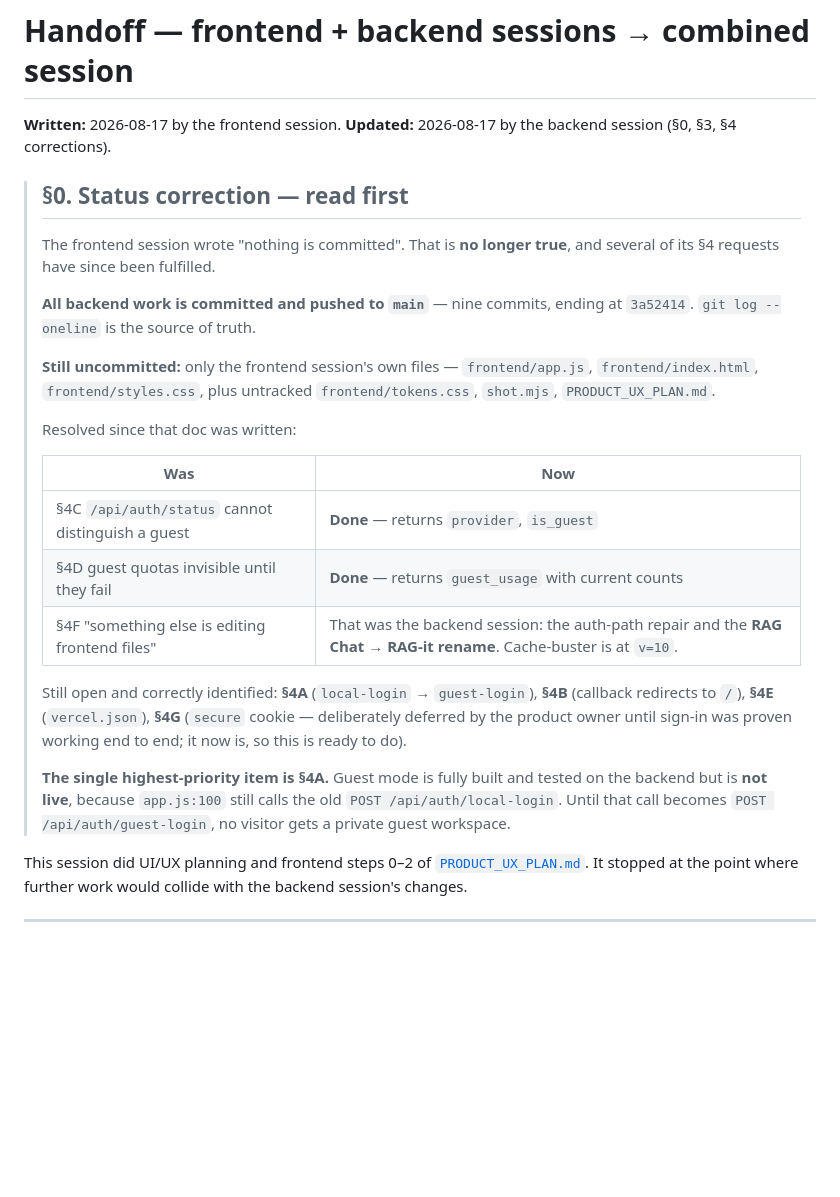
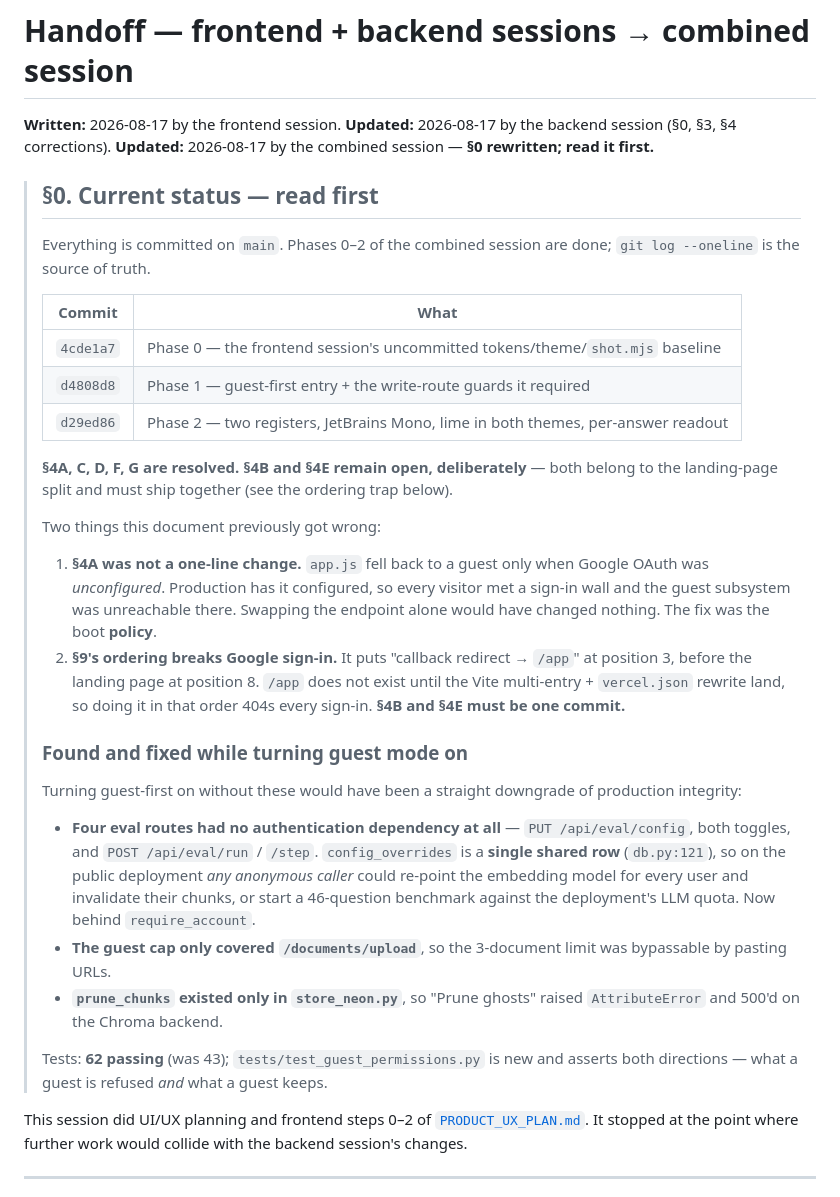
Before and after one commit to gelwuyl/RAG-it, a Markdown page: HANDOFF.md, the part around one of its changes. GitHub-like rendering; blank space fills up the shorter version.

```diff
--- a/HANDOFF.md
+++ b/HANDOFF.md
@@ -2,36 +2,53 @@
 
 **Written:** 2026-08-17 by the frontend session.
 **Updated:** 2026-08-17 by the backend session (§0, §3, §4 corrections).
+**Updated:** 2026-08-17 by the combined session — **§0 rewritten; read it first.**
 
-> ## §0. Status correction — read first
+> ## §0. Current status — read first
 >
-> The frontend session wrote "nothing is committed". That is **no longer true**,
-> and several of its §4 requests have since been fulfilled.
+> Everything is committed on `main`. Phases 0–2 of the combined session are
+> done; `git log --oneline` is the source of truth.
 >
-> **All backend work is committed and pushed to `main`** — nine commits, ending
-> at `3a52414`. `git log --oneline` is the source of truth.
+> | Commit | What |
+> |---|---|
+> | `4cde1a7` | Phase 0 — the frontend session's uncommitted tokens/theme/`shot.mjs` baseline |
+> | `d4808d8` | Phase 1 — guest-first entry + the write-route guards it required |
+> | `d29ed86` | Phase 2 — two registers, JetBrains Mono, lime in both themes, per-answer readout |
 >
-> **Still uncommitted:** only the frontend session's own files —
-> `frontend/app.js`, `frontend/index.html`, `frontend/styles.css`, plus untracked
-> `frontend/tokens.css`, `shot.mjs`, `PRODUCT_UX_PLAN.md`.
+> **§4A, C, D, F, G are resolved. §4B and §4E remain open, deliberately** —
+> both belong to the landing-page split and must ship together (see the ordering
+> trap below).
 >
-> Resolved since that doc was written:
+> Two things this document previously got wrong:
 >
-> | Was | Now |
-> |---|---|
-> | §4C `/api/auth/status` cannot distinguish a guest | **Done** — returns `provider`, `is_guest` |
-> | §4D guest quotas invisible until they fail | **Done** — returns `guest_usage` with current counts |
-> | §4F "something else is editing frontend files" | That was the backend session: the auth-path repair and the **RAG Chat → RAG-it rename**. Cache-buster is at `v=10`. |
+> 1. **§4A was not a one-line change.** `app.js` fell back to a guest only when
+>    Google OAuth was *unconfigured*. Production has it configured, so every
+>    visitor met a sign-in wall and the guest subsystem was unreachable there.
+>    Swapping the endpoint alone would have changed nothing. The fix was the
+>    boot **policy**.
+> 2. **§9's ordering breaks Google sign-in.** It puts "callback redirect →
+>    `/app`" at position 3, before the landing page at position 8. `/app` does
+>    not exist until the Vite multi-entry + `vercel.json` rewrite land, so doing
+>    it in that order 404s every sign-in. **§4B and §4E must be one commit.**
 >
-> Still open and correctly identified: **§4A** (`local-login` → `guest-login`),
-> **§4B** (callback redirects to `/`), **§4E** (`vercel.json`), **§4G**
-> (`secure` cookie — deliberately deferred by the product owner until sign-in
-> was proven working end to end; it now is, so this is ready to do).
+> ### Found and fixed while turning guest mode on
 >
-> **The single highest-priority item is §4A.** Guest mode is fully built and
-> tested on the backend but is **not live**, because `app.js:100` still calls the
-> old `POST /api/auth/local-login`. Until that call becomes
-> `POST /api/auth/guest-login`, no visitor gets a private guest workspace.
+> Turning guest-first on without these would have been a straight downgrade of
+> production integrity:
+>
+> - **Four eval routes had no authentication dependency at all** —
+>   `PUT /api/eval/config`, both toggles, and `POST /api/eval/run` / `/step`.
+>   `config_overrides` is a **single shared row** (`db.py:121`), so on the public
+>   deployment *any anonymous caller* could re-point the embedding model for
+>   every user and invalidate their chunks, or start a 46-question benchmark
+>   against the deployment's LLM quota. Now behind `require_account`.
+> - **The guest cap only covered `/documents/upload`**, so the 3-document limit
+>   was bypassable by pasting URLs.
+> - **`prune_chunks` existed only in `store_neon.py`**, so "Prune ghosts" raised
+>   `AttributeError` and 500'd on the Chroma backend.
+>
+> Tests: **62 passing** (was 43); `tests/test_guest_permissions.py` is new and
+> asserts both directions — what a guest is refused *and* what a guest keeps.
 
 This session did UI/UX planning and frontend steps 0–2 of
 [`PRODUCT_UX_PLAN.md`](PRODUCT_UX_PLAN.md). It stopped at the point where
```
Also changed, not shown: other parts of HANDOFF.md (+43 -15 lines).
